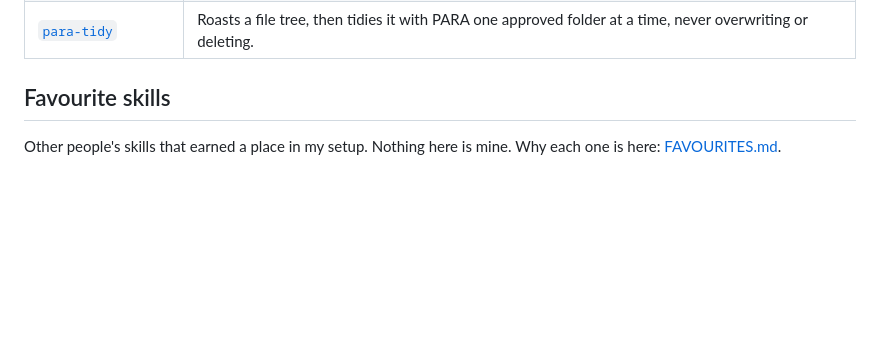
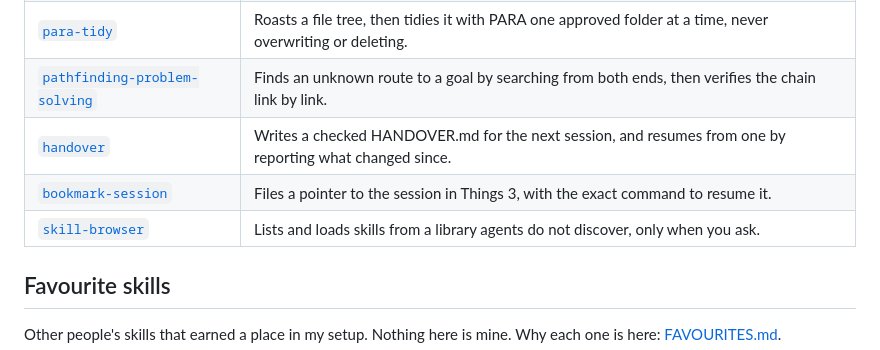
Before and after one commit to joaodinissf/jdf-skills, a Markdown page: README.md, the part around the change. GitHub-like rendering; blank space fills up the shorter version.

Commit message:
docs: list the new skills in the skills table
Co-Authored-By: Claude Opus 5.5 <noreply@anthropic.com>

```diff
--- a/README.md
+++ b/README.md
@@ -29,6 +29,10 @@ npx skills add joaodinissf/jdf-skills -s <name>  # just one
 | [`paper-figures`](skills/paper-figures) | Makes paper figures as editable sources (matplotlib, draw.io, TikZ) at column width, then checks and looks at them. |
 | [`recursive-planner`](skills/recursive-planner) | Plans the next step in detail and the rest coarsely, re-planning after every step. |
 | [`para-tidy`](skills/para-tidy) | Roasts a file tree, then tidies it with PARA one approved folder at a time, never overwriting or deleting. |
+| [`pathfinding-problem-solving`](skills/pathfinding-problem-solving) | Finds an unknown route to a goal by searching from both ends, then verifies the chain link by link. |
+| [`handover`](skills/handover) | Writes a checked HANDOVER.md for the next session, and resumes from one by reporting what changed since. |
+| [`bookmark-session`](skills/bookmark-session) | Files a pointer to the session in Things 3, with the exact command to resume it. |
+| [`skill-browser`](skills/skill-browser) | Lists and loads skills from a library agents do not discover, only when you ask. |
 
 ## Favourite skills
 
```
